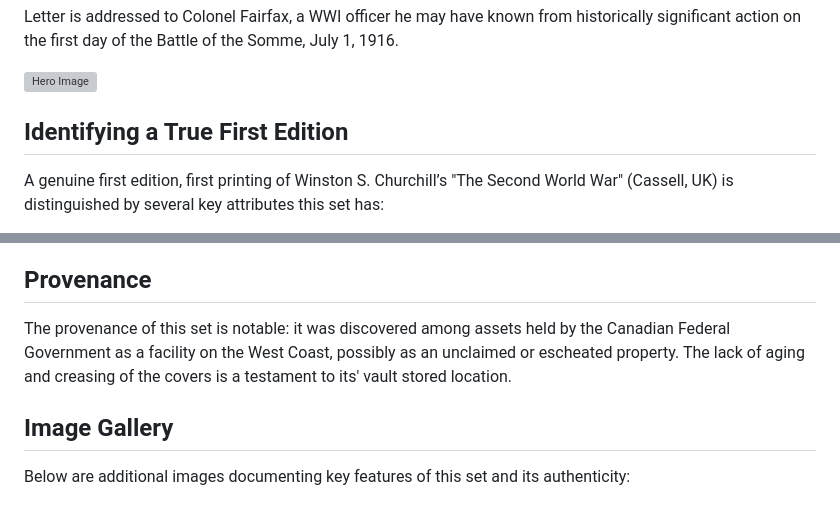
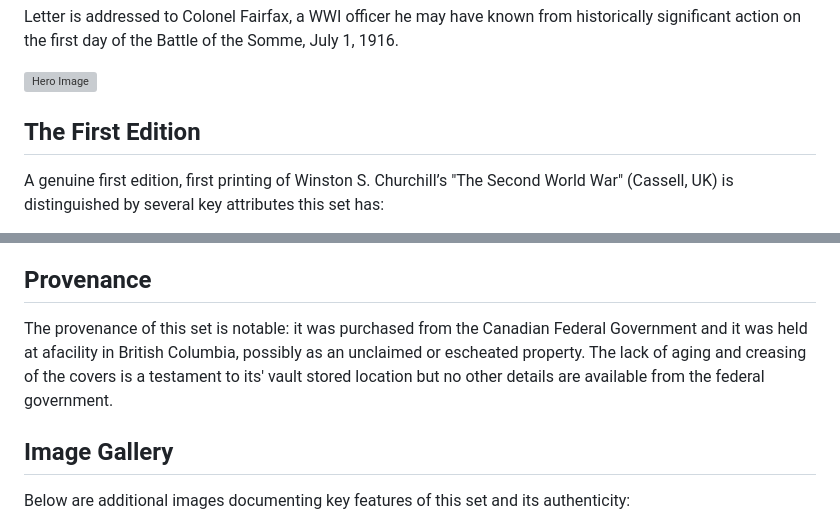
Before and after one commit to HarleyCoops/Churchill, a Markdown page: Readme.md, 2 parts joined by grey strips. Drawn GitHub-style; grey boxes are pictures that could not be loaded.

Commit message:
quick push

```diff
--- a/Readme.md
+++ b/Readme.md
@@ -4,7 +4,7 @@ Letter is addressed to Colonel Fairfax, a WWI officer he may have known from his
 
 ![Hero Image](Images/hero.JPG)
 
-## Identifying a True First Edition
+## The First Edition
 
 A genuine first edition, first printing of Winston S. Churchill’s "The Second World War" (Cassell, UK) is distinguished by several key attributes this set has:
 
@@ -149,7 +149,7 @@ Visitors today can tour the house and grounds, including the library and study w
 
 ## Provenance
 
-The provenance of this set is notable: it was discovered among assets held by the Canadian Federal Government as a facility on the West Coast, possibly as an unclaimed or escheated property. The lack of aging and creasing of the covers is a testament to its' vault stored location.
+The provenance of this set is notable: it was purchased from the Canadian Federal Government and it was held at afacility in British Columbia, possibly as an unclaimed or escheated property. The lack of aging and creasing of the covers is a testament to its' vault stored location but no other details are available from the federal government.
 
 ## Image Gallery
 
```
